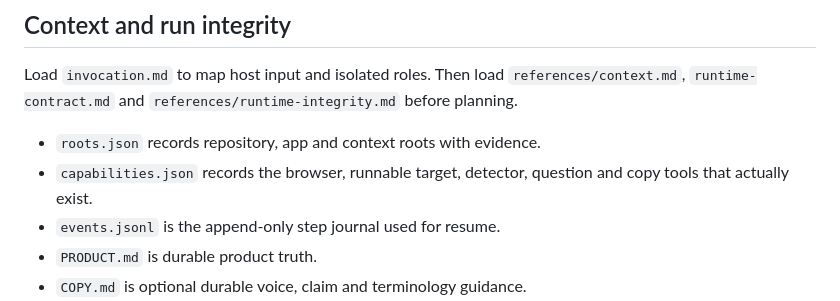
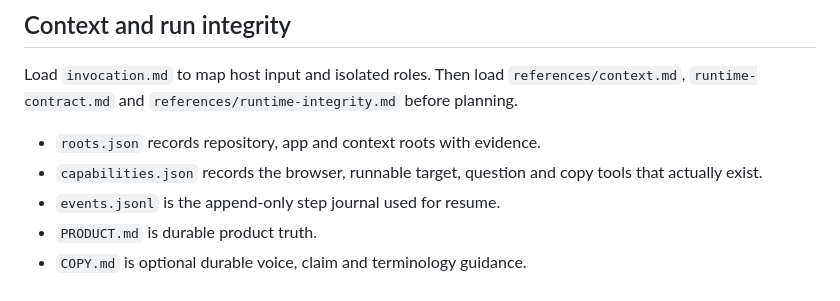
Before and after one commit to George-RD/design-studio, a Markdown page: skills/design-studio/SKILL.md, the part around the change. Drawn GitHub-style.

Commit message:
review: align capability wording with local detector

```diff
--- a/skills/design-studio/SKILL.md
+++ b/skills/design-studio/SKILL.md
@@ -51,7 +51,7 @@ When a request mixes audit and redesign, Studio owns the task unless the user ex
 Load `invocation.md` to map host input and isolated roles. Then load `references/context.md`, `runtime-contract.md` and `references/runtime-integrity.md` before planning.
 
 - `roots.json` records repository, app and context roots with evidence.
-- `capabilities.json` records the browser, runnable target, detector, question and copy tools that actually exist.
+- `capabilities.json` records the browser, runnable target, question and copy tools that actually exist.
 - `events.jsonl` is the append-only step journal used for resume.
 - `PRODUCT.md` is durable product truth.
 - `COPY.md` is optional durable voice, claim and terminology guidance.
```
